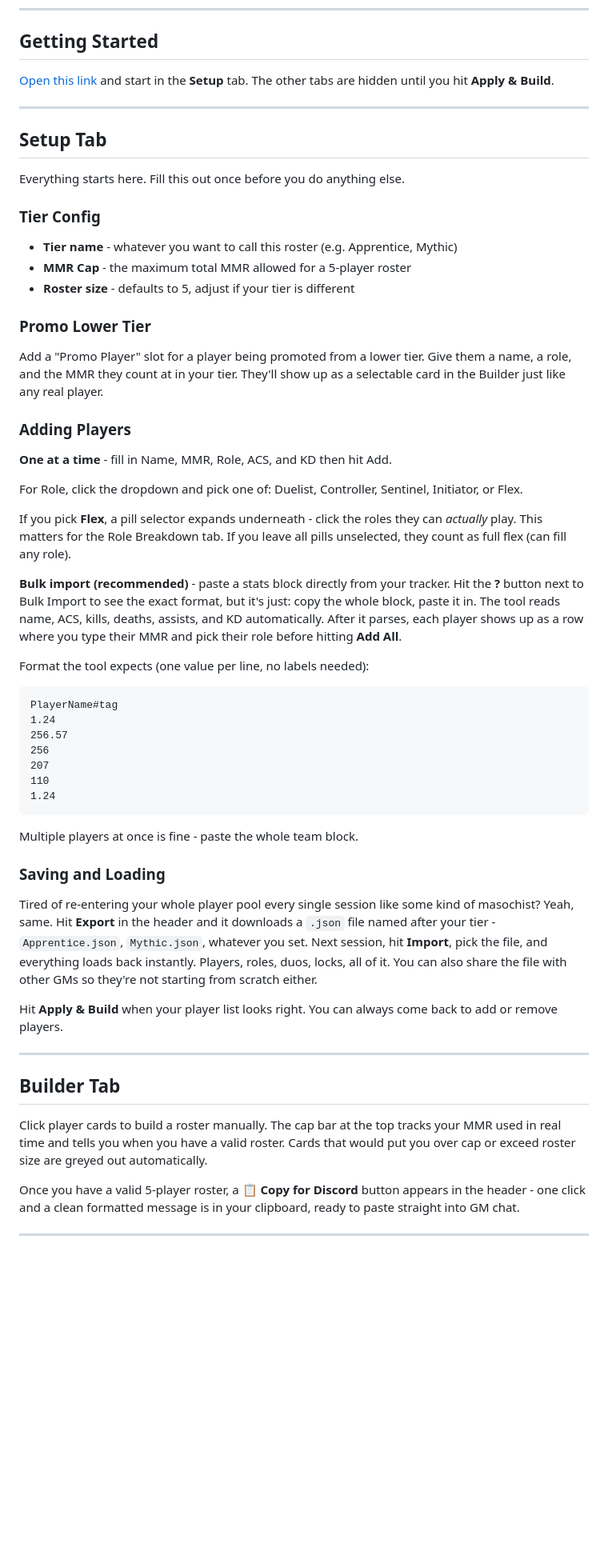
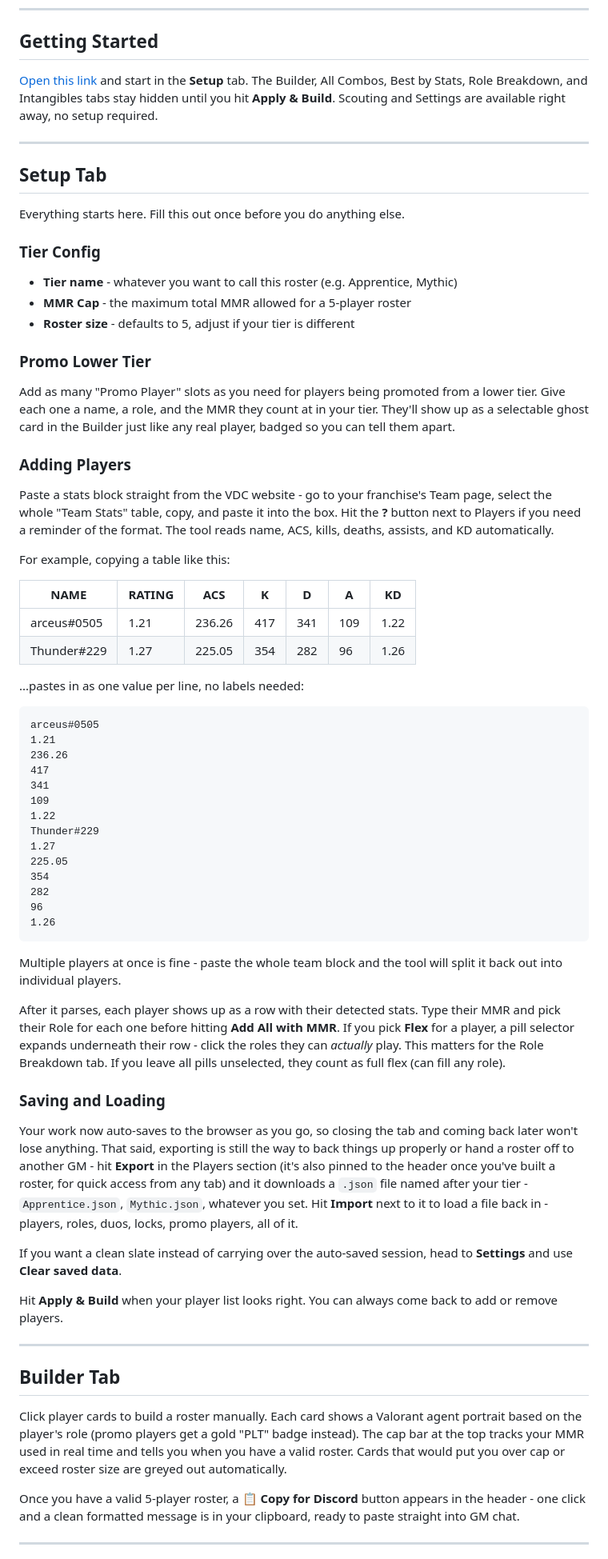
Before and after one commit to drome05/roster-builder, a Markdown page: README.md, the part around one of its changes. Shown at 80% size. Drawn GitHub-style; blank space fills up the shorter version.

````diff
--- a/README.md
+++ b/README.md
@@ -6,7 +6,7 @@ A browser-based roster building tool for Valorant Draft Circuit. No installs, no
 
 ## Getting Started
 
-[Open this link](https://drome05.github.io/roster-builder/) and start in the **Setup** tab. The other tabs are hidden until you hit **Apply & Build**.
+[Open this link](https://drome05.github.io/roster-builder/) and start in the **Setup** tab. The Builder, All Combos, Best by Stats, Role Breakdown, and Intangibles tabs stay hidden until you hit **Apply & Build**. Scouting and Settings are available right away, no setup required.
 
 ---
 
@@ -20,33 +20,45 @@ Everything starts here. Fill this out once before you do anything else.
 - **Roster size** - defaults to 5, adjust if your tier is different
 
 ### Promo Lower Tier
-Add a "Promo Player" slot for a player being promoted from a lower tier. Give them a name, a role, and the MMR they count at in your tier. They'll show up as a selectable card in the Builder just like any real player.
+Add as many "Promo Player" slots as you need for players being promoted from a lower tier. Give each one a name, a role, and the MMR they count at in your tier. They'll show up as a selectable ghost card in the Builder just like any real player, badged so you can tell them apart.
 
 ### Adding Players
 
-**One at a time** - fill in Name, MMR, Role, ACS, and KD then hit Add.
+Paste a stats block straight from the VDC website - go to your franchise's Team page, select the whole "Team Stats" table, copy, and paste it into the box. Hit the **?** button next to Players if you need a reminder of the format. The tool reads name, ACS, kills, deaths, assists, and KD automatically.
 
-For Role, click the dropdown and pick one of: Duelist, Controller, Sentinel, Initiator, or Flex.
+For example, copying a table like this:
 
-If you pick **Flex**, a pill selector expands underneath - click the roles they can *actually* play. This matters for the Role Breakdown tab. If you leave all pills unselected, they count as full flex (can fill any role).
+| NAME | RATING | ACS | K | D | A | KD |
+|---|---|---|---|---|---|---|
+| arceus#0505 | 1.21 | 236.26 | 417 | 341 | 109 | 1.22 |
+| Thunder#229 | 1.27 | 225.05 | 354 | 282 | 96 | 1.26 |
 
-**Bulk import (recommended)** - paste a stats block directly from your tracker. Hit the **?** button next to Bulk Import to see the exact format, but it's just: copy the whole block, paste it in. The tool reads name, ACS, kills, deaths, assists, and KD automatically. After it parses, each player shows up as a row where you type their MMR and pick their role before hitting **Add All**.
+...pastes in as one value per line, no labels needed:
+```
+arceus#0505
+1.21
+236.26
+417
+341
+109
+1.22
+Thunder#229
+1.27
+225.05
+354
+282
+96
+1.26
+```
+Multiple players at once is fine - paste the whole team block and the tool will split it back out into individual players.
 
-Format the tool expects (one value per line, no labels needed):
-```
-PlayerName#tag
-1.24
-256.57
-256
-207
-110
-1.24
-```
-Multiple players at once is fine - paste the whole team block.
+After it parses, each player shows up as a row with their detected stats. Type their MMR and pick their Role for each one before hitting **Add All with MMR**. If you pick **Flex** for a player, a pill selector expands underneath their row - click the roles they can *actually* play. This matters for the Role Breakdown tab. If you leave all pills unselected, they count as full flex (can fill any role).
 
 ### Saving and Loading
 
-Tired of re-entering your whole player pool every single session like some kind of masochist? Yeah, same. Hit **Export** in the header and it downloads a `.json` file named after your tier - `Apprentice.json`, `Mythic.json`, whatever you set. Next session, hit **Import**, pick the file, and everything loads back instantly. Players, roles, duos, locks, all of it. You can also share the file with other GMs so they're not starting from scratch either.
+Your work now auto-saves to the browser as you go, so closing the tab and coming back later won't lose anything. That said, exporting is still the way to back things up properly or hand a roster off to another GM - hit **Export** in the Players section (it's also pinned to the header once you've built a roster, for quick access from any tab) and it downloads a `.json` file named after your tier - `Apprentice.json`, `Mythic.json`, whatever you set. Hit **Import** next to it to load a file back in - players, roles, duos, locks, promo players, all of it.
+
+If you want a clean slate instead of carrying over the auto-saved session, head to **Settings** and use **Clear saved data**.
 
 Hit **Apply & Build** when your player list looks right. You can always come back to add or remove players.
 
@@ -54,7 +66,7 @@ Hit **Apply & Build** when your player list looks right. You can always come bac
 
 ## Builder Tab
 
-Click player cards to build a roster manually. The cap bar at the top tracks your MMR used in real time and tells you when you have a valid roster. Cards that would put you over cap or exceed roster size are greyed out automatically.
+Click player cards to build a roster manually. Each card shows a Valorant agent portrait based on the player's role (promo players get a gold "PLT" badge instead). The cap bar at the top tracks your MMR used in real time and tells you when you have a valid roster. Cards that would put you over cap or exceed roster size are greyed out automatically.
 
 Once you have a valid 5-player roster, a **📋 Copy for Discord** button appears in the header - one click and a clean formatted message is in your clipboard, ready to paste straight into GM chat.
 
````
Also changed, not shown: other parts of README.md (+26 -3 lines).
